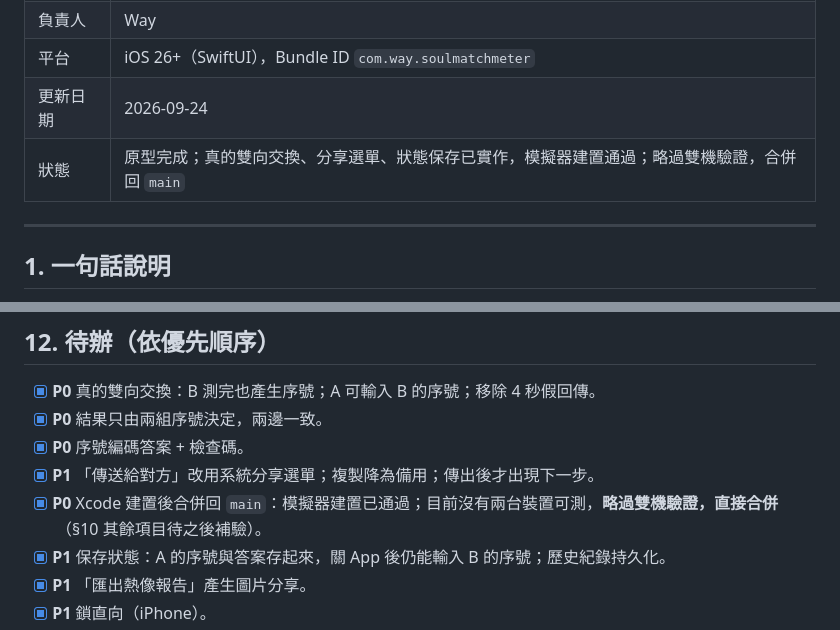
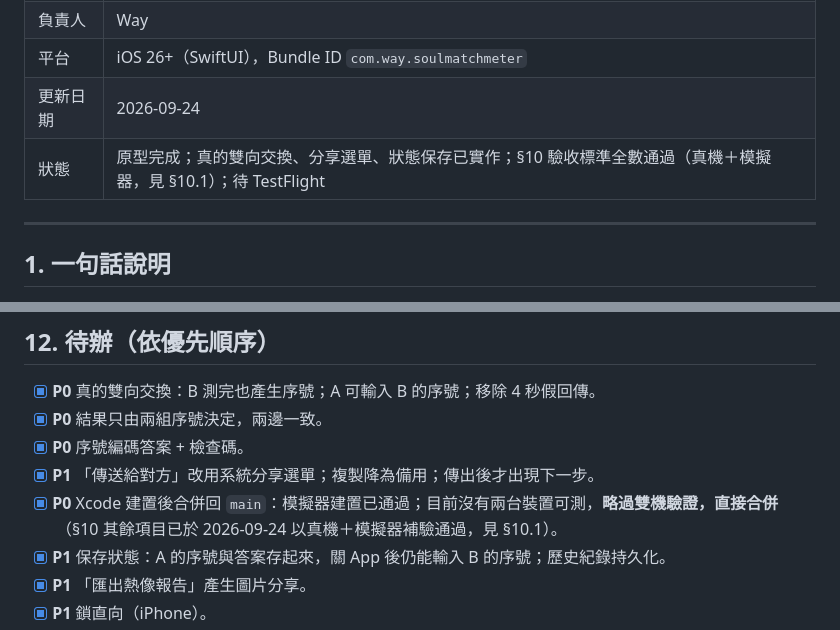
Before and after one commit to vvayHuang/soul-match-meter, a Markdown page: docs/PRD.md, 2 parts joined by grey strips. Rendered like a GitHub page.

Commit message:
Update PRD status now that acceptance criteria pass
Co-Authored-By: Claude Opus 5.5 <noreply@anthropic.com>

```diff
--- a/docs/PRD.md
+++ b/docs/PRD.md
@@ -6,7 +6,7 @@
 | 負責人 | Way |
 | 平台 | iOS 26+（SwiftUI），Bundle ID `com.way.soulmatchmeter` |
 | 更新日期 | 2026-09-24 |
-| 狀態 | 原型完成；真的雙向交換、分享選單、狀態保存已實作，模擬器建置通過；略過雙機驗證，合併回 `main` |
+| 狀態 | 原型完成；真的雙向交換、分享選單、狀態保存已實作；§10 驗收標準全數通過（真機＋模擬器，見 §10.1）；待 TestFlight |
 
 ---
 
@@ -186,7 +186,7 @@ A 和 B 的報告完全相同。
 - [x] **P0** 結果只由兩組序號決定，兩邊一致。
 - [x] **P0** 序號編碼答案 + 檢查碼。
 - [x] **P1** 「傳送給對方」改用系統分享選單；複製降為備用；傳出後才出現下一步。
-- [x] **P0** Xcode 建置後合併回 `main`：模擬器建置已通過；目前沒有兩台裝置可測，**略過雙機驗證，直接合併**（§10 其餘項目待之後補驗）。
+- [x] **P0** Xcode 建置後合併回 `main`：模擬器建置已通過；目前沒有兩台裝置可測，**略過雙機驗證，直接合併**（§10 其餘項目已於 2026-09-24 以真機＋模擬器補驗通過，見 §10.1）。
 - [x] **P1** 保存狀態：A 的序號與答案存起來，關 App 後仍能輸入 B 的序號；歷史紀錄持久化。
 - [x] **P1** 「匯出熱像報告」產生圖片分享。
 - [x] **P1** 鎖直向（iPhone）。
```
